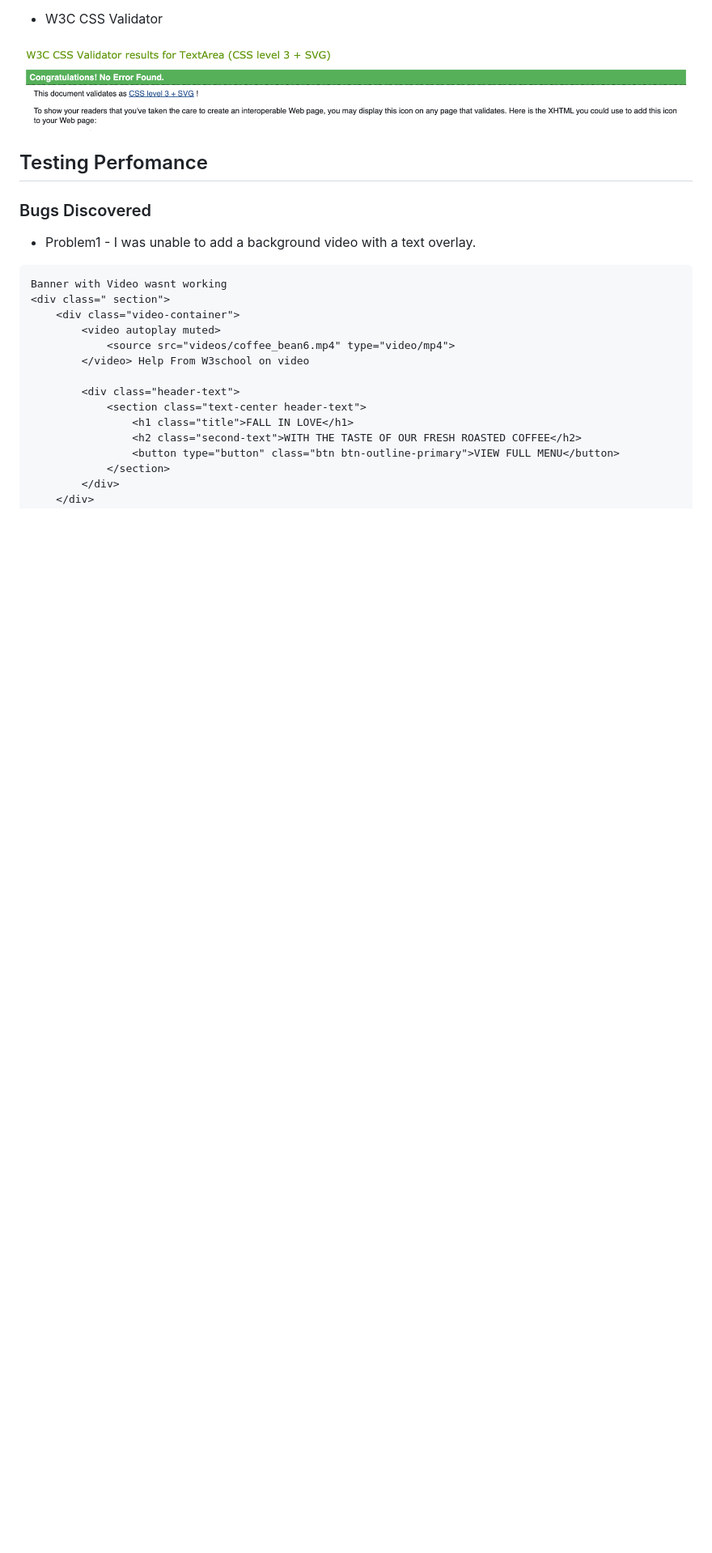
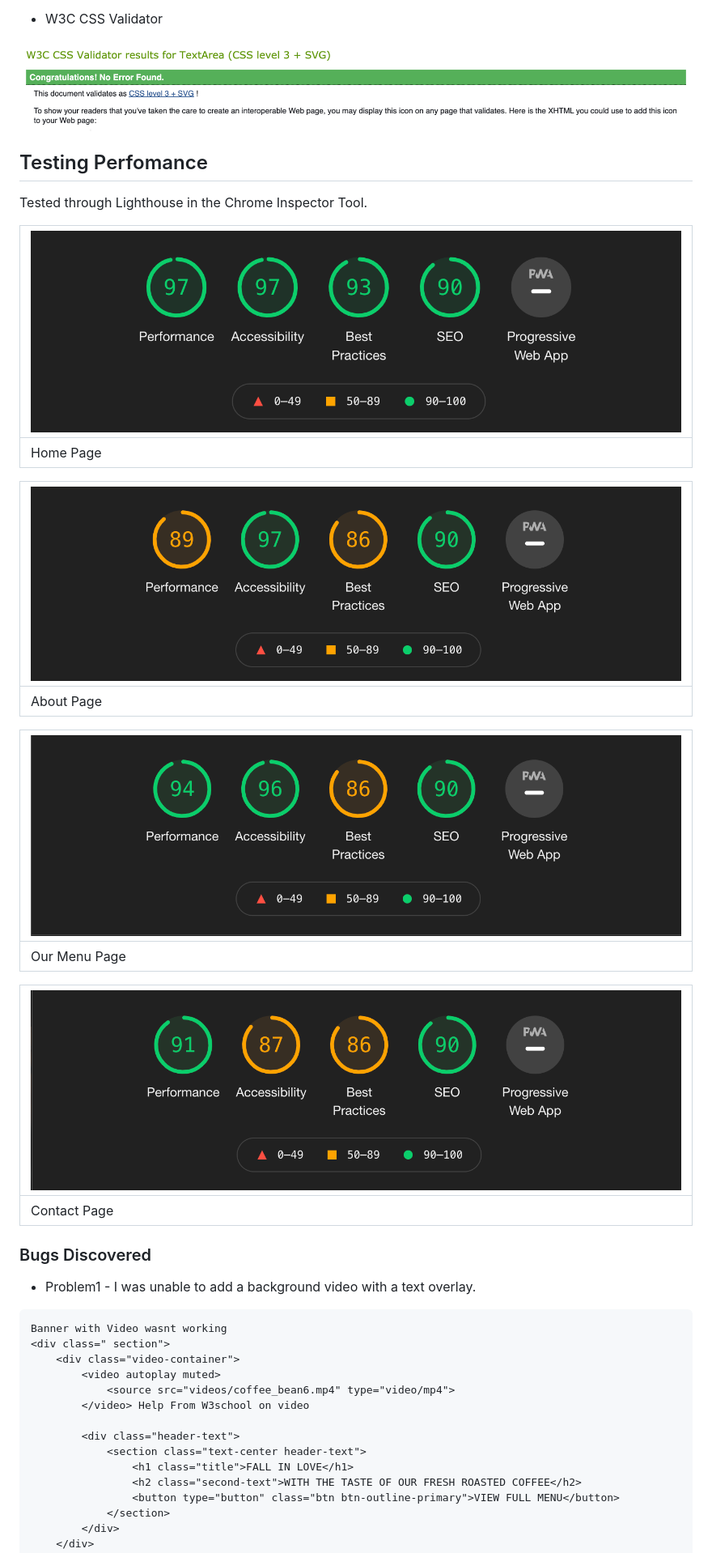
Before and after one commit to Code-Institute-Submissions/Fika-Coffee-Shop-Project-MS1, a Markdown page: README.md, the part around one of its changes. Shown at 81% size. Rendered like a GitHub page; pictures changed too: assets/images/readme-images/Light-house-Performance-home.png (added), assets/images/readme-images/Lighthouse-about.png (added), assets/images/readme-images/Lighthouse-contact.png (added); blank space fills up the shorter version.

```diff
--- a/README.md
+++ b/README.md
@@ -191,6 +255,23 @@ The HTML and CSS was tested through W3C Markup Validator & W3C CSS Validator.
 
 ## Testing Perfomance
 
+Tested through Lighthouse in the Chrome Inspector Tool.
+
+![Home Page](assets/images/readme-images/Light-house-Performance-home.png) |
+--- |
+Home Page |
+
+![About Page](assets/images/readme-images/Lighthouse-about.png) |
+--- |
+About Page |
+
+![Our Menu Page](assets/images/readme-images/Lighthouse-our-menu.png) |
+--- |
+Our Menu Page |
+
+![Contact Page](assets/images/readme-images/Lighthouse-contact.png) |
+--- |
+Contact Page |
 
 ### Bugs Discovered
 
```
Also changed, not shown: other parts of README.md (+70 -4 lines), assets/images/readme-images/empty-field.png (added), assets/images/readme-images/invalid-email.png (added), 1 other file.
